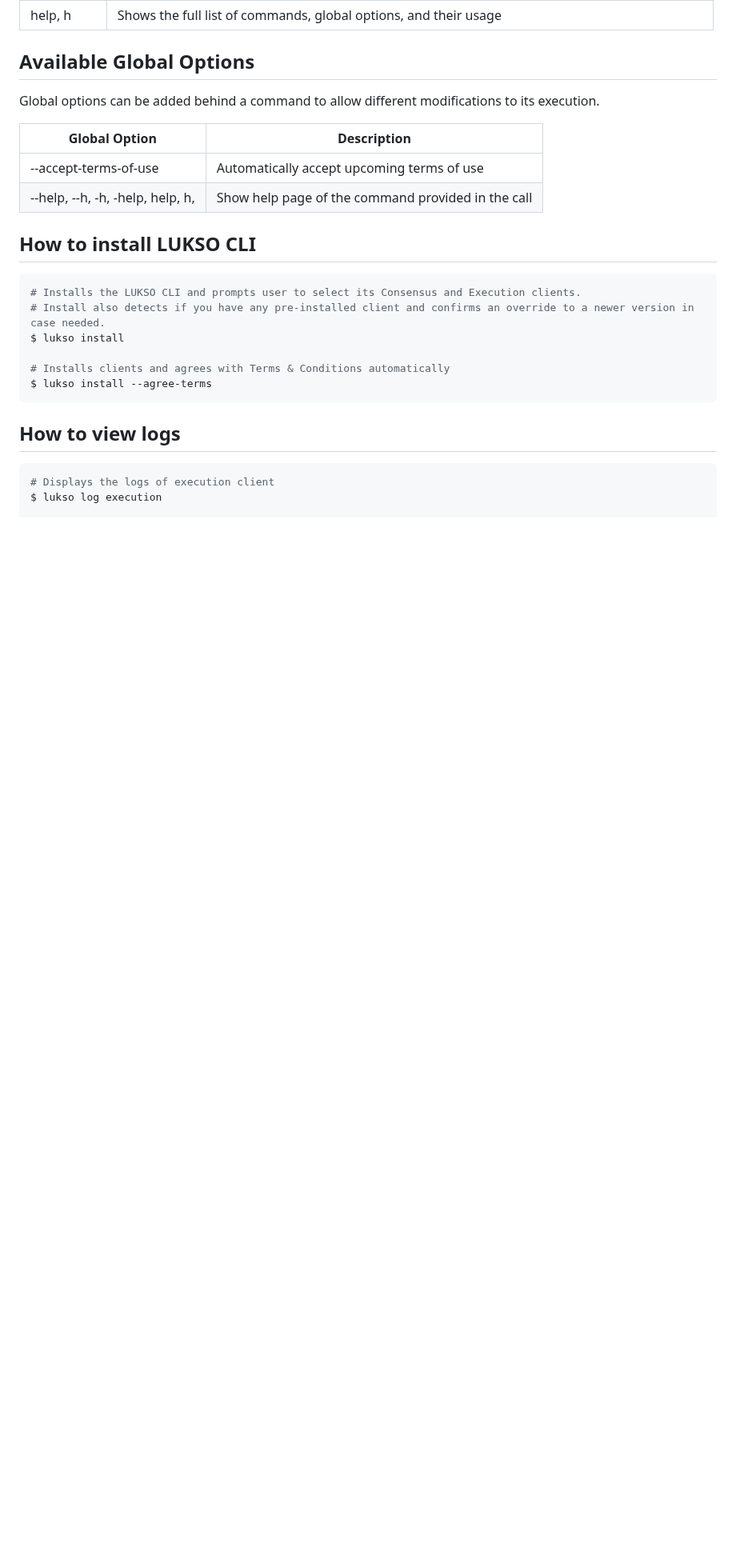
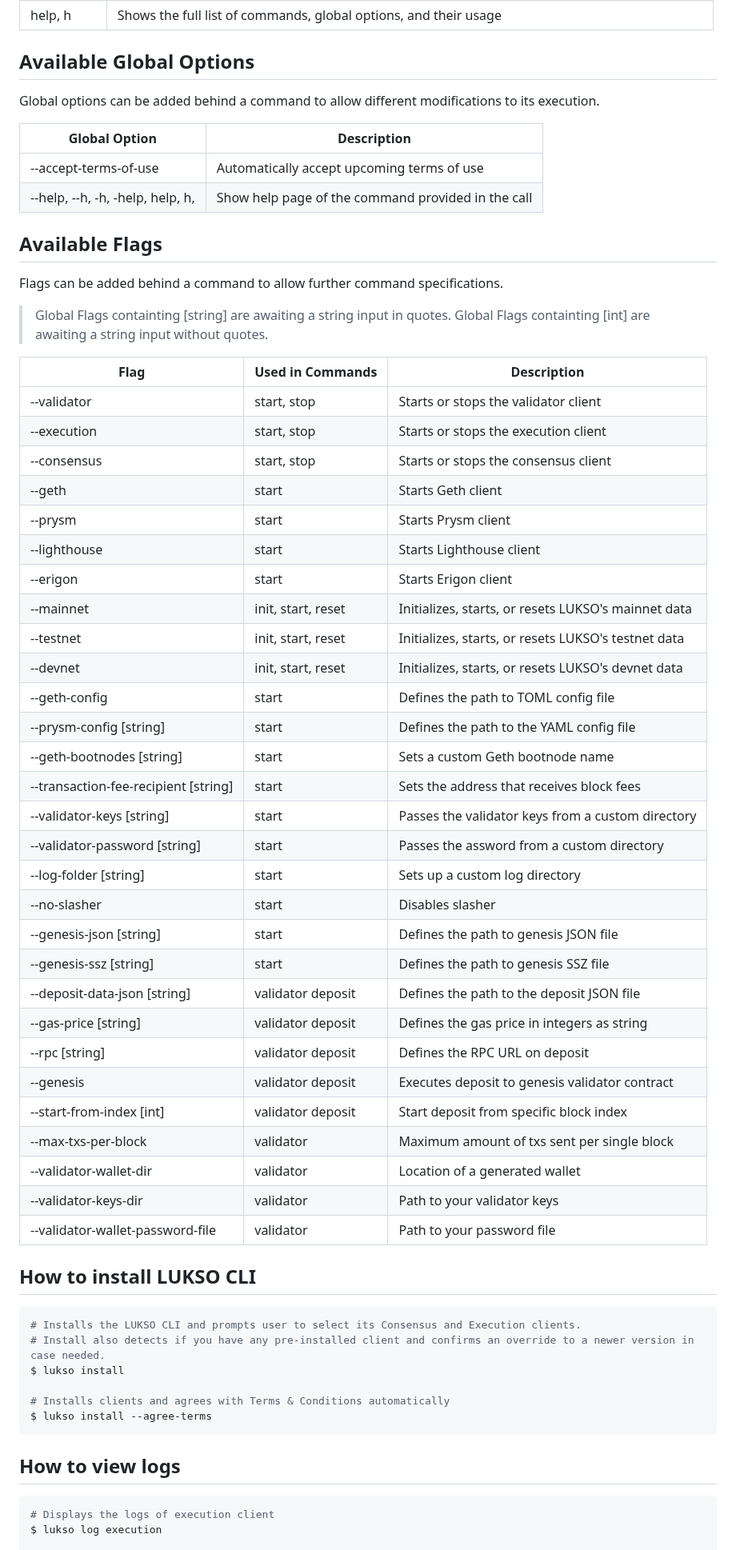
Before and after one commit to lukso-network/tools-lukso-cli, a Markdown page: README.md, the part around one of its changes. Shown at 80% size. GitHub-like rendering; blank space fills up the shorter version.

Commit message:
feat: add improved + structured flag table

````diff
--- a/README.md
+++ b/README.md
@@ -189,6 +189,45 @@ Global options can be added behind a command to allow different modifications to
 | --accept-terms-of-use            | Automatically accept upcoming terms of use         |
 | --help, --h, -h, -help, help, h, | Show help page of the command provided in the call |
 
+## Available Flags
+
+Flags can be added behind a command to allow further command specifications.
+
+> Global Flags containting [string] are awaiting a string input in quotes.
+> Global Flags containting [int] are awaiting a string input without quotes.
+
+| Flag                                 | Used in Commands   | Description                                         |
+| ------------------------------------ | ------------------ | --------------------------------------------------- |
+| --validator                          | start, stop        | Starts or stops the validator client                |
+| --execution                          | start, stop        | Starts or stops the execution client                |
+| --consensus                          | start, stop        | Starts or stops the consensus client                |
+| --geth                               | start              | Starts Geth client                                  |
+| --prysm                              | start              | Starts Prysm client                                 |
+| --lighthouse                         | start              | Starts Lighthouse client                            |
+| --erigon                             | start              | Starts Erigon client                                |
+| --mainnet                            | init, start, reset | Initializes, starts, or resets LUKSO's mainnet data |
+| --testnet                            | init, start, reset | Initializes, starts, or resets LUKSO's testnet data |
+| --devnet                             | init, start, reset | Initializes, starts, or resets LUKSO's devnet data  |
+| --geth-config                        | start              | Defines the path to TOML config file                |
+| --prysm-config [string]              | start              | Defines the path to the YAML config file            |
+| --geth-bootnodes [string]            | start              | Sets a custom Geth bootnode name                    |
+| --transaction-fee-recipient [string] | start              | Sets the address that receives block fees           |
+| --validator-keys [string]            | start              | Passes the validator keys from a custom directory   |
+| --validator-password [string]        | start              | Passes the assword from a custom directory          |
+| --log-folder [string]                | start              | Sets up a custom log directory                      |
+| --no-slasher                         | start              | Disables slasher                                    |
+| --genesis-json [string]              | start              | Defines the path to genesis JSON file               |
+| --genesis-ssz [string]               | start              | Defines the path to genesis SSZ file                |
+| --deposit-data-json [string]         | validator deposit  | Defines the path to the deposit JSON file           |
+| --gas-price [string]                 | validator deposit  | Defines the gas price in integers as string         |
+| --rpc [string]                       | validator deposit  | Defines the RPC URL on deposit                      |
+| --genesis                            | validator deposit  | Executes deposit to genesis validator contract      |
+| --start-from-index [int]             | validator deposit  | Start deposit from specific block index             |
+| --max-txs-per-block                  | validator          | Maximum amount of txs sent per single block         |
+| --validator-wallet-dir               | validator          | Location of a generated wallet                      |
+| --validator-keys-dir                 | validator          | Path to your validator keys                         |
+| --validator-wallet-password-file     | validator          | Path to your password file                          |
+
 ## How to install LUKSO CLI
 
 ```bash
````
Also changed, not shown: other parts of README.md (+0 -25 lines).
